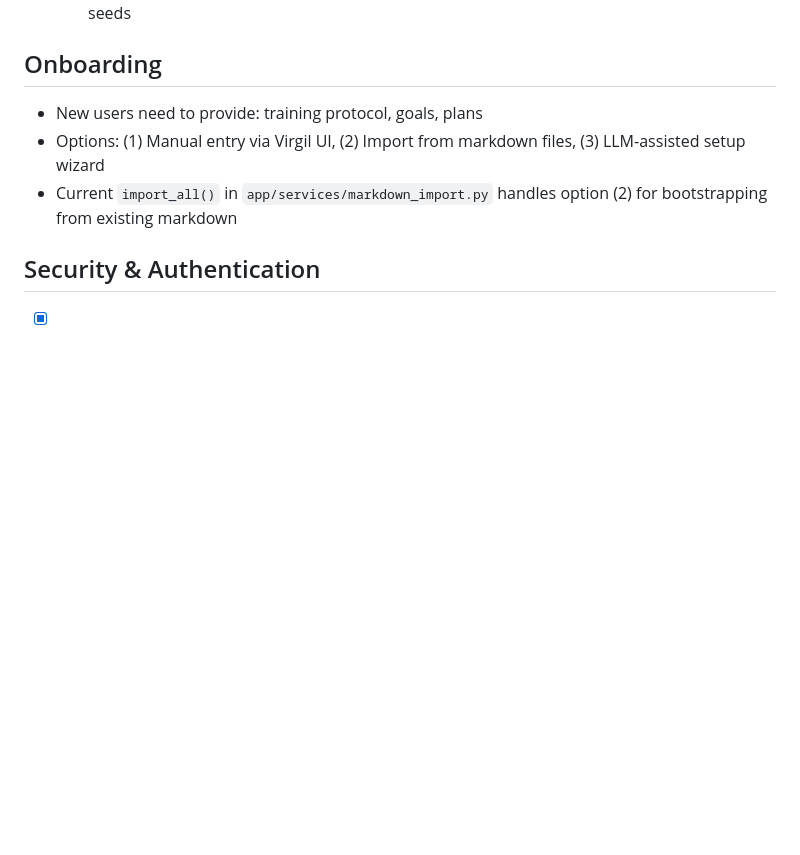
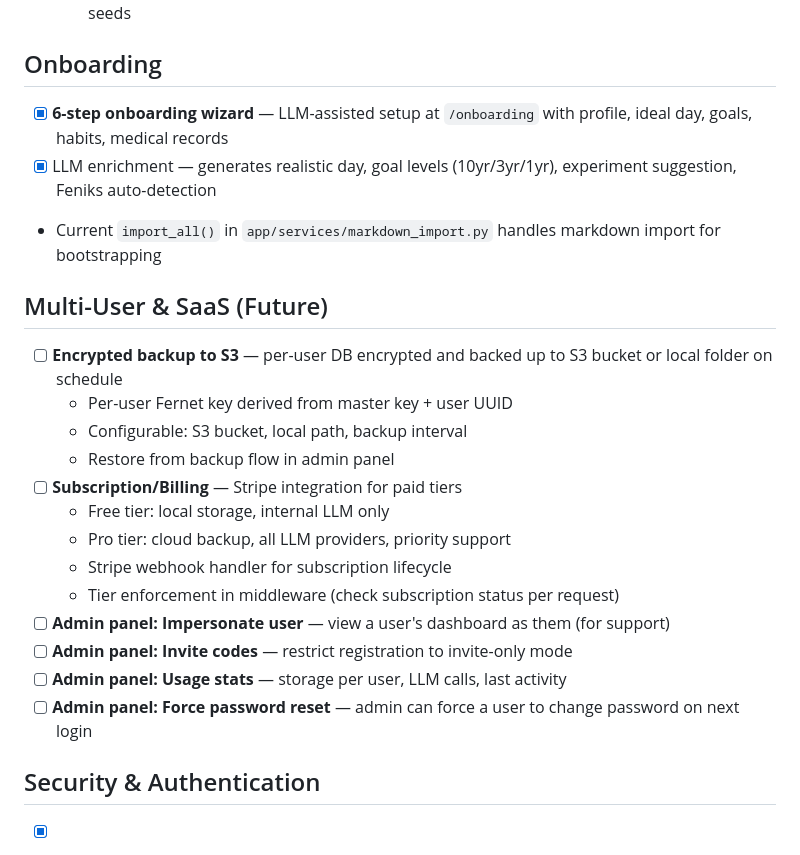
Before and after one commit to krzysztofbury/virgil, a Markdown page: TODO.md, the part around the change. GitHub-like rendering; blank space fills up the shorter version.

Commit message:
spec: multi-user architecture design + updated TODO with SaaS roadmap

```diff
--- a/TODO.md
+++ b/TODO.md
@@ -165,9 +165,24 @@
   - Translate seed data (goal area names, milestone titles) — these are currently Polish in DB seeds
 
 ## Onboarding
-- New users need to provide: training protocol, goals, plans
-- Options: (1) Manual entry via Virgil UI, (2) Import from markdown files, (3) LLM-assisted setup wizard
-- Current `import_all()` in `app/services/markdown_import.py` handles option (2) for bootstrapping from existing markdown
+- [x] **6-step onboarding wizard** — LLM-assisted setup at `/onboarding` with profile, ideal day, goals, habits, medical records
+- [x] LLM enrichment — generates realistic day, goal levels (10yr/3yr/1yr), experiment suggestion, Feniks auto-detection
+- Current `import_all()` in `app/services/markdown_import.py` handles markdown import for bootstrapping
+
+## Multi-User & SaaS (Future)
+- [ ] **Encrypted backup to S3** — per-user DB encrypted and backed up to S3 bucket or local folder on schedule
+  - Per-user Fernet key derived from master key + user UUID
+  - Configurable: S3 bucket, local path, backup interval
+  - Restore from backup flow in admin panel
+- [ ] **Subscription/Billing** — Stripe integration for paid tiers
+  - Free tier: local storage, internal LLM only
+  - Pro tier: cloud backup, all LLM providers, priority support
+  - Stripe webhook handler for subscription lifecycle
+  - Tier enforcement in middleware (check subscription status per request)
+- [ ] **Admin panel: Impersonate user** — view a user's dashboard as them (for support)
+- [ ] **Admin panel: Invite codes** — restrict registration to invite-only mode
+- [ ] **Admin panel: Usage stats** — storage per user, LLM calls, last activity
+- [ ] **Admin panel: Force password reset** — admin can force a user to change password on next login
 
 ## Security & Authentication
 - [x] **Authentication system** — Email + password + TOTP MFA (Option A)
```
Also changed, not shown: 1 other file.
